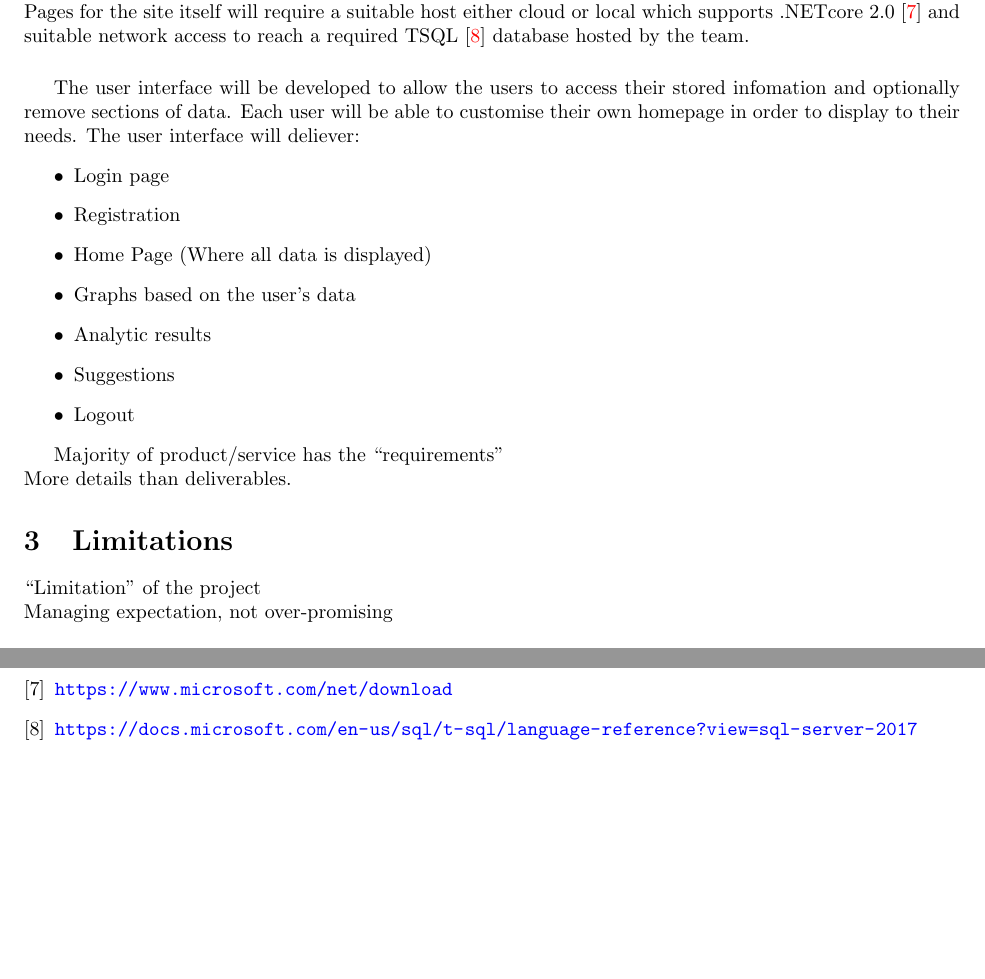
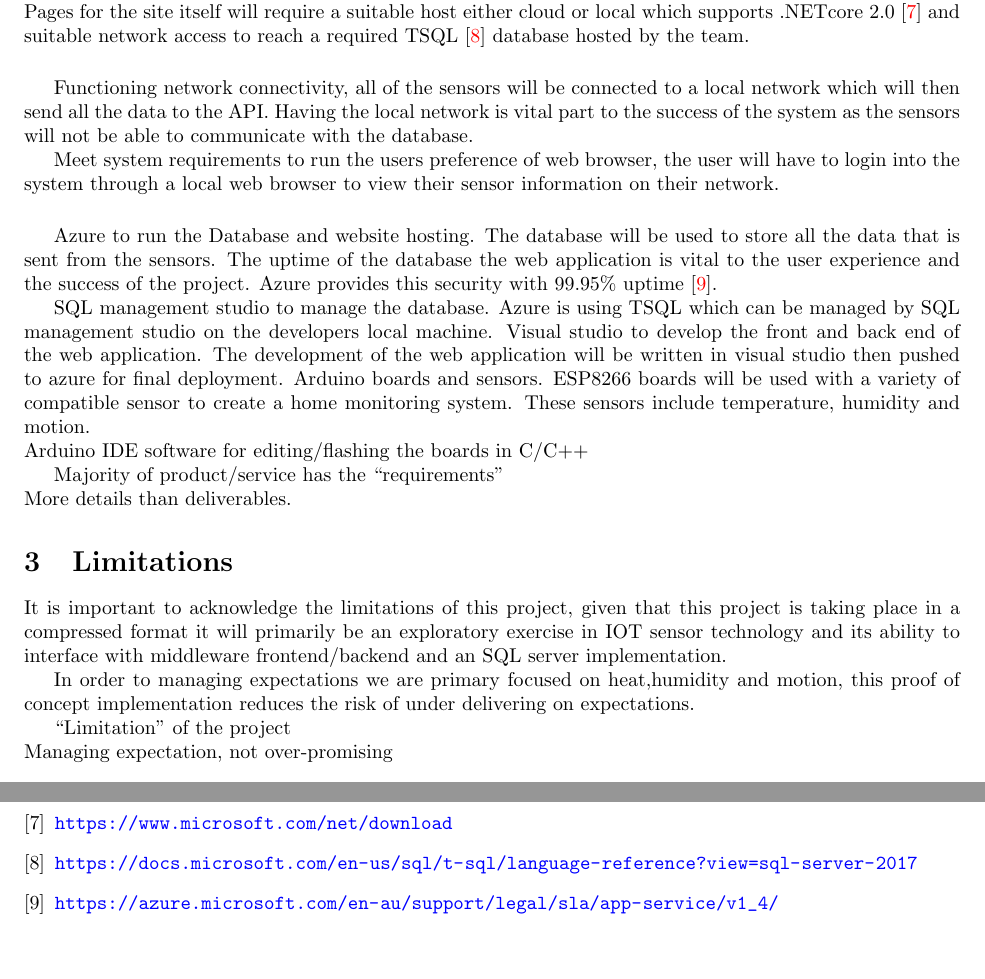
Before and after one commit to JayRovacsek/INFT3970, a LaTeX document (Documentation/Project Scope Document/distributed_system_scope_document.tex): two parts of pages 6 and 7 of 7, joined at a grey line, cut so that both start at the same text. Compiled offline with pdfLaTeX.

Commit message:
Updated doc

```diff
--- a/Documentation/Project Scope Document/distributed_system_scope_document.tex
+++ b/Documentation/Project Scope Document/distributed_system_scope_document.tex
@@ -223,23 +223,37 @@
         required TSQL\cite{TSQL} database hosted by the team.
         \vspace{5mm}
 
-        The user interface will be developed to allow the users to access their stored
-        infomation and optionally remove sections of data. Each user will be able to customise
-        their own homepage in order to display to their needs. The user interface will deliever:
-        \begin{itemize}
-            \item Login page
-            \item Registration
-            \item Home Page (Where all data is displayed)
-            \item Graphs based on the user's data
-            \item Analytic results
-            \item Suggestions
-            \item Logout
-        \end{itemize}
+        Functioning network connectivity, all of the sensors will be connected to a local network which will
+        then send all the data to the API. Having the local network is vital part to the success of the system
+        as the sensors will not be able to communicate with the database.
+        \par
+        Meet system requirements to run the users preference of web browser, the user will have to login into
+        the system through a local web browser to view their sensor information on their network.
+        \vspace{5mm}
+
+        Azure to run the Database and website hosting. The database will be used to store all the data that is
+        sent from the sensors. The uptime of the database the web application is vital to the user experience
+        and the success of the project. Azure provides this security with 99.95\% uptime \cite{AzureUptime}.
+        \par
+        SQL management studio to manage the database. Azure is using TSQL which can be managed by SQL management studio
+        on the developers local machine. Visual studio to develop the front and back end of the web application.
+        The development of the web application will be written in visual studio then pushed to azure for final deployment.
+        Arduino boards and sensors. ESP8266 boards will be used with a variety of compatible sensor to create a home
+        monitoring system. These sensors include temperature, humidity and motion.\\
+        Arduino IDE software for editing/flashing the boards in C/C++
+
 
         Majority of product/service has the “requirements”\\
         More details than deliverables.
 
     \section{Limitations}
+        It is important to acknowledge the limitations of this project, given that this project is taking place
+        in a compressed format it will primarily be an exploratory exercise in IOT sensor technology and its
+        ability to interface with middleware frontend/backend and an SQL server implementation.
+        \par
+        In order to managing expectations we are primary focused on heat,humidity and motion, this proof of
+        concept implementation reduces the risk of under delivering on expectations.
+
         “Limitation” of the project\\
         Managing expectation, not over-promising
 
@@ -263,6 +277,8 @@
             \url{https://www.microsoft.com/net/download}
         \bibitem{TSQL}
             \url{https://docs.microsoft.com/en-us/sql/t-sql/language-reference?view=sql-server-2017}
+        \bibitem{AzureUptime}
+            \url{https://azure.microsoft.com/en-au/support/legal/sla/app-service/v1_4/}
     \end{thebibliography}
 
     \end{document}
```
Also changed, not shown: Documentation/Project Scope Document/distributed_system_scope_document.pdf.
